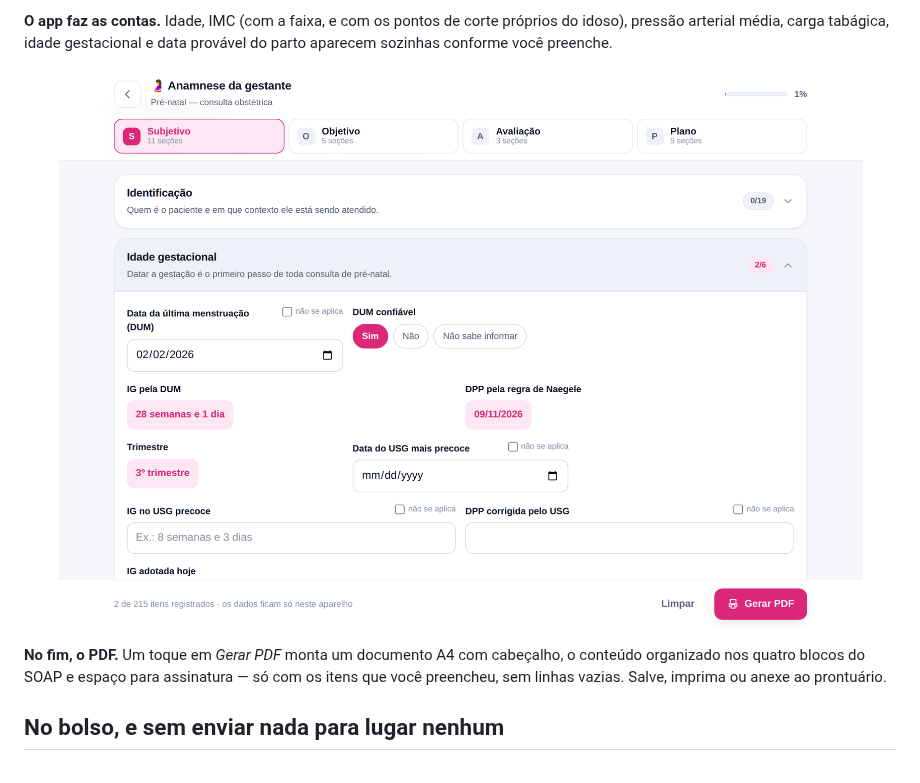
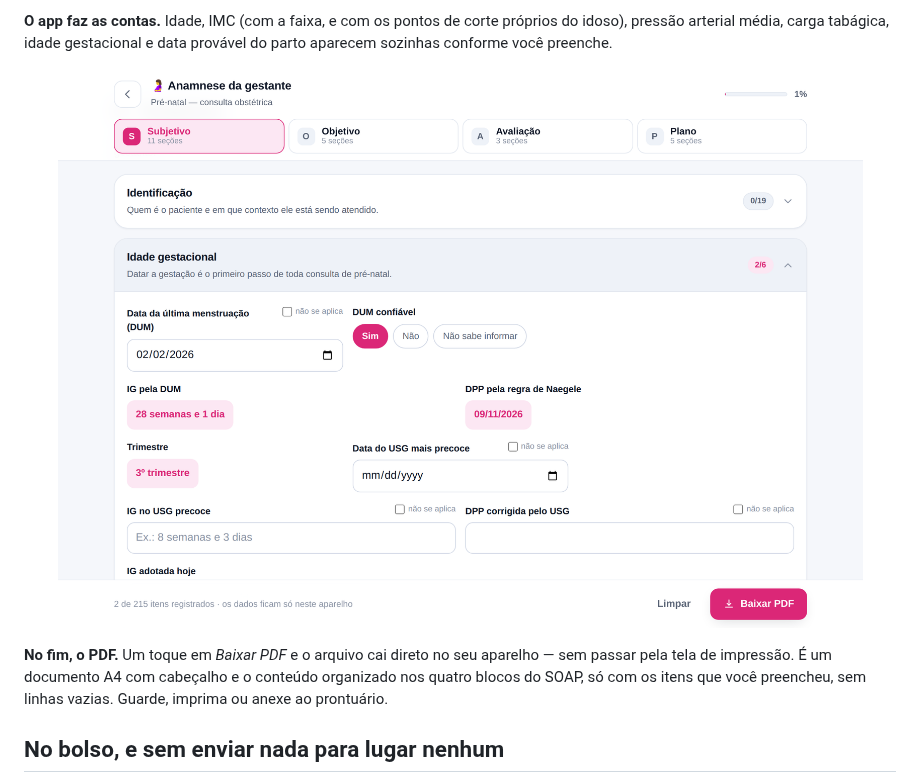
Before and after one commit to xKIROxKUNx/anamnese-pwa, a Markdown page: README.md, the part around the change. Rendered like a GitHub page; pictures changed too: docs/img/formulario.png.

```diff
--- a/README.md
+++ b/README.md
@@ -49,9 +49,10 @@ aparecem sozinhas conforme você preenche.
   <img src="docs/img/formulario.png" alt="Formulário da gestante com idade gestacional e DPP calculadas automaticamente" width="820">
 </p>
 
-**No fim, o PDF.** Um toque em *Gerar PDF* monta um documento A4 com cabeçalho, o conteúdo
-organizado nos quatro blocos do SOAP e espaço para assinatura — só com os itens que você
-preencheu, sem linhas vazias. Salve, imprima ou anexe ao prontuário.
+**No fim, o PDF.** Um toque em *Baixar PDF* e o arquivo cai direto no seu aparelho — sem
+passar pela tela de impressão. É um documento A4 com cabeçalho e o conteúdo organizado nos
+quatro blocos do SOAP, só com os itens que você preencheu, sem linhas vazias. Guarde,
+imprima ou anexe ao prontuário.
 
 ## No bolso, e sem enviar nada para lugar nenhum
 
```
Also changed, not shown: 13 other files.
